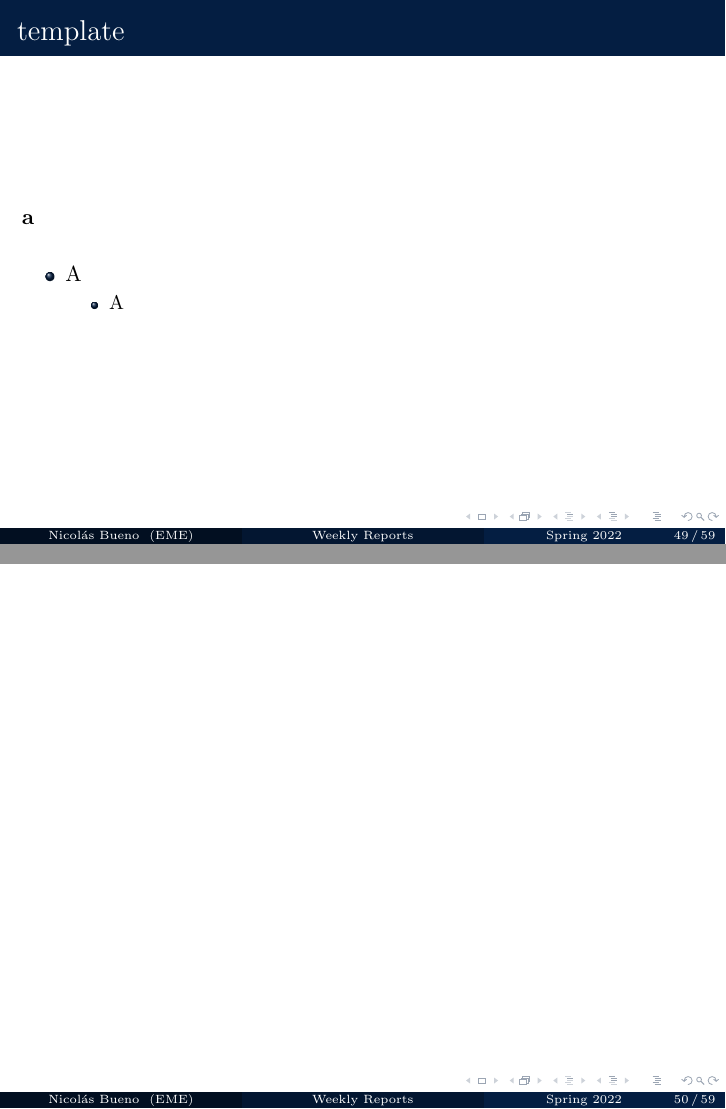
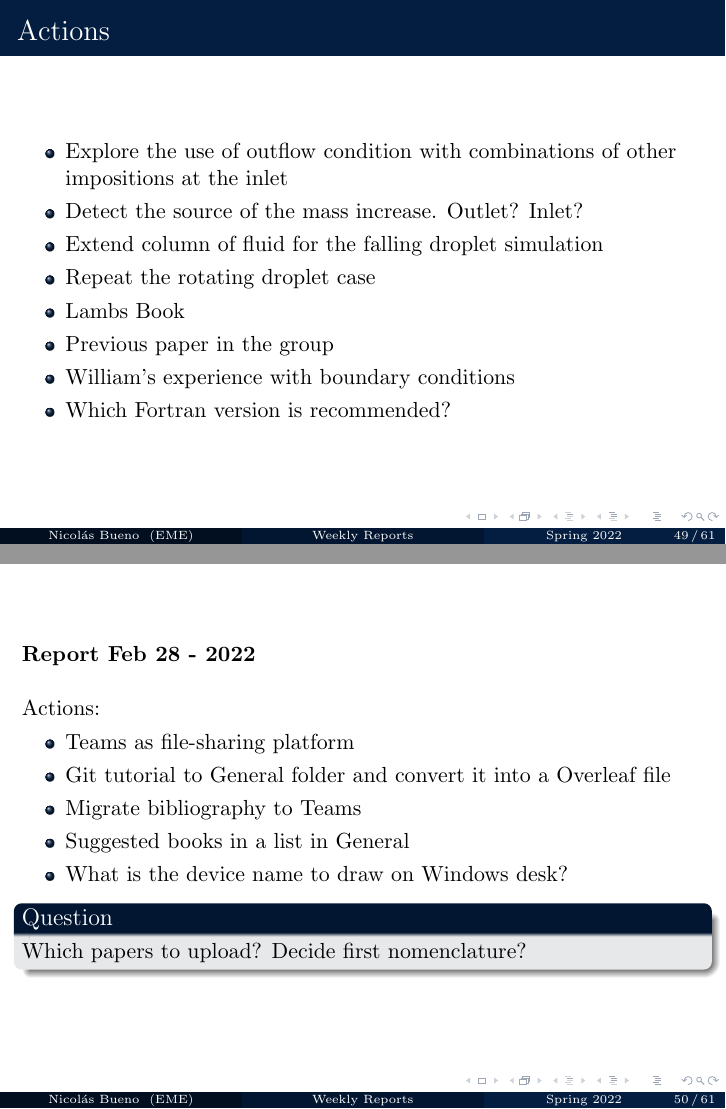
Before and after one commit to nmb6005/meetings, LaTeX slides (weekly/spring22.tex): pages 51 and 52 of 66 before the commit and pages 51 and 52 of 68 after it, joined at a grey line. Compiled offline with pdfLaTeX.

Commit message:
Postmeeting

```diff
--- a/weekly/spring22.tex
+++ b/weekly/spring22.tex
@@ -682,9 +682,44 @@
 		Discussion...
 	\end{frame}
 
+	\begin{frame}{Actions}
+		\begin{itemize}
+			\item Explore the use of outflow condition with combinations of other impositions at the inlet
+			\item Detect the source of the mass increase. Outlet? Inlet?
+			\item Extend column of fluid for the falling droplet simulation
+			\item Repeat the rotating droplet case
+			\item Lambs Book
+			\item Previous paper in the group
+			\item William's experience with boundary conditions
+			\item Which Fortran version is recommended?
+		\end{itemize}
+	\end{frame}
+
 	%---------------------------------------------------------
 	%---------------------------------------------------------
 
+	\section*{Report Feb 28 - 2022}
+	\label{}
+	\justifying
+	\begin{frame}
+		\textbf{Report Feb 28 - 2022}\\~\\
+		Actions:
+		\begin{itemize}
+			\item Teams as file-sharing platform
+			\item Git tutorial to General folder and convert it into a Overleaf file
+			\item Migrate bibliography to Teams
+			\item Suggested books in a list in General
+			\item What is the device name to draw on Windows desk?
+		\end{itemize}
+
+	\begin{block}{Question}
+		Which papers to upload? Decide first nomenclature?
+	\end{block}
+	\end{frame}
+
+
+	%---------------------------------------------------------
+	%---------------------------------------------------------
 	\begin{frame}{template}
 		\textbf{a}\\~\\
 		\begin{itemize}
```
Also changed, not shown: weekly/spring22.pdf.
